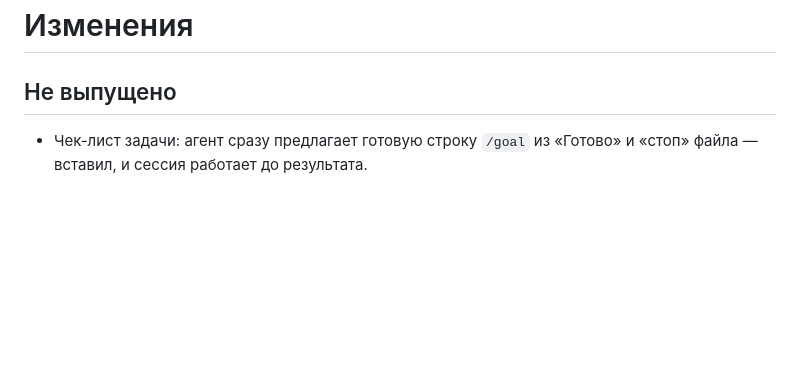
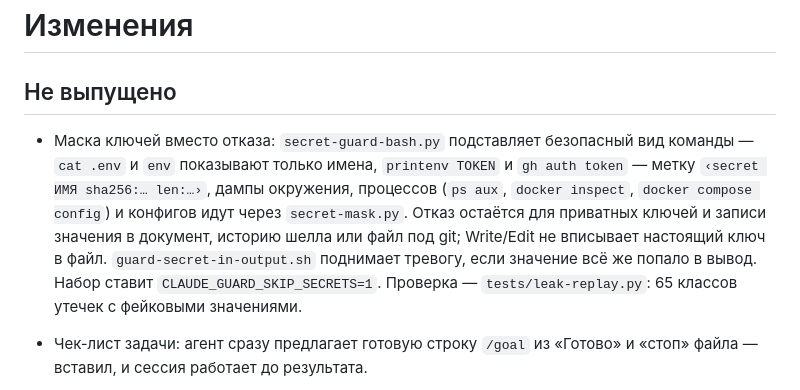
Before and after one commit to veeskelad/claude-tuning, a Markdown page: CHANGELOG.md, the part around the change. Drawn GitHub-style; blank space fills up the shorter version.

```diff
--- a/CHANGELOG.md
+++ b/CHANGELOG.md
@@ -2,6 +2,7 @@
 
 ## Не выпущено
 
+- Маска ключей вместо отказа: `secret-guard-bash.py` подставляет безопасный вид команды — `cat .env` и `env` показывают только имена, `printenv TOKEN` и `gh auth token` — метку `‹secret ИМЯ sha256:… len:…›`, дампы окружения, процессов (`ps aux`, `docker inspect`, `docker compose config`) и конфигов идут через `secret-mask.py`. Отказ остаётся для приватных ключей и записи значения в документ, историю шелла или файл под git; Write/Edit не вписывает настоящий ключ в файл. `guard-secret-in-output.sh` поднимает тревогу, если значение всё же попало в вывод. Набор ставит `CLAUDE_GUARD_SKIP_SECRETS=1`. Проверка — `tests/leak-replay.py`: 65 классов утечек с фейковыми значениями.
 - Чек-лист задачи: агент сразу предлагает готовую строку `/goal` из «Готово» и «стоп» файла — вставил, и сессия работает до результата.
 - Меньше подтверждений: хук dippy (ставится отдельно, `pipx install dippy`) сам одобряет команды только на чтение; в SKILL.md — как добавить свои скрипты в `.dippy` проекта и ловушки (симлинк, вызов через переменную, `export` в начале цепочки). Без него режим плана спрашивает «да» на каждый незнакомый скрипт.
 - Проверка плана: на `ExitPlanMode` хук-агент сверяет план с кодом до показа и блокирует только дефект с конкретной причиной.
```
Also changed, not shown: README.md (+1 -1 lines), SKILL.md (+5 -3 lines).
